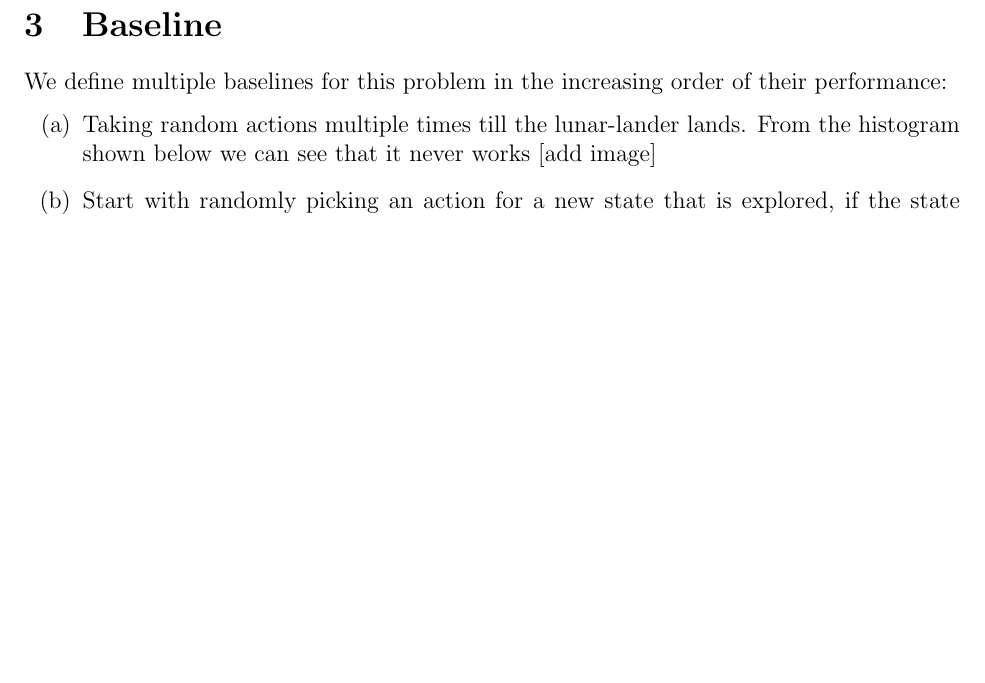
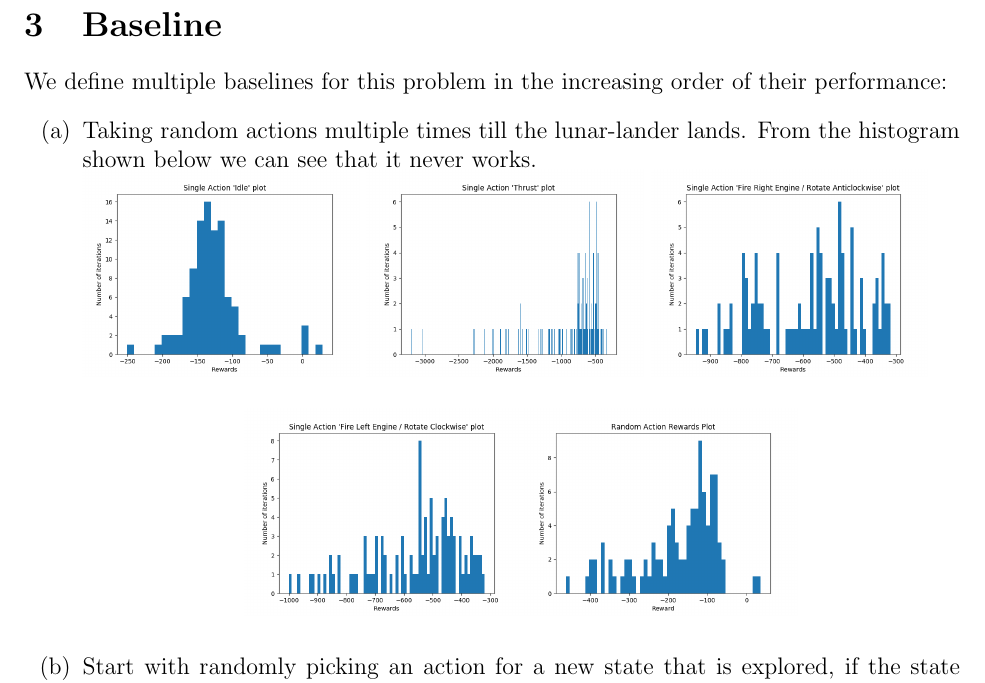
Before and after one commit to psr-ai/lunar-lander, a LaTeX document (documentation/proposal/proposal.tex): part of page 2 of 3, cut so that both start at the same text, the shorter picture padded with empty space. Compiled offline with pdfLaTeX.

Commit message:
Adding images for baseline in the tex file

```diff
--- a/documentation/proposal/proposal.tex
+++ b/documentation/proposal/proposal.tex
@@ -29,7 +29,13 @@ Landing pad is always at coordinates (0,0). Coordinates are the first two number
 \section{Baseline}
 We define multiple baselines for this problem in the increasing order of their performance:
 \begin{enumerate}[label=(\alph*)]
-\item Taking random actions multiple times till the lunar-lander lands. From the histogram shown below we can see that it never works [add image]
+\item Taking random actions multiple times till the lunar-lander lands. From the histogram shown below we can see that it never works.
+\newline
+\includegraphics[scale=0.3]{images/idle_action.png} \includegraphics[scale=0.3]{images/thrust_action.png}
+\includegraphics[scale=0.3]{images/rotate_anticlockwise_action.png}
+\begin{center}
+\includegraphics[scale=0.3]{images/rotate_clockwise_action.png}\includegraphics[scale=0.3]{images/random-action-reward-plot.png}
+\end{center}
 \item Start with randomly picking an action for a new state that is explored, if the state gets explored in the episode ‘e1’, then in the next episode ‘e2’ if you encounter that state, pick the previously stored action for that state. Our baseline will be a greedy algorithm which will act to  fetch maximum rewards but does not account for future states and early convergence.
 \end{enumerate}
 
```
